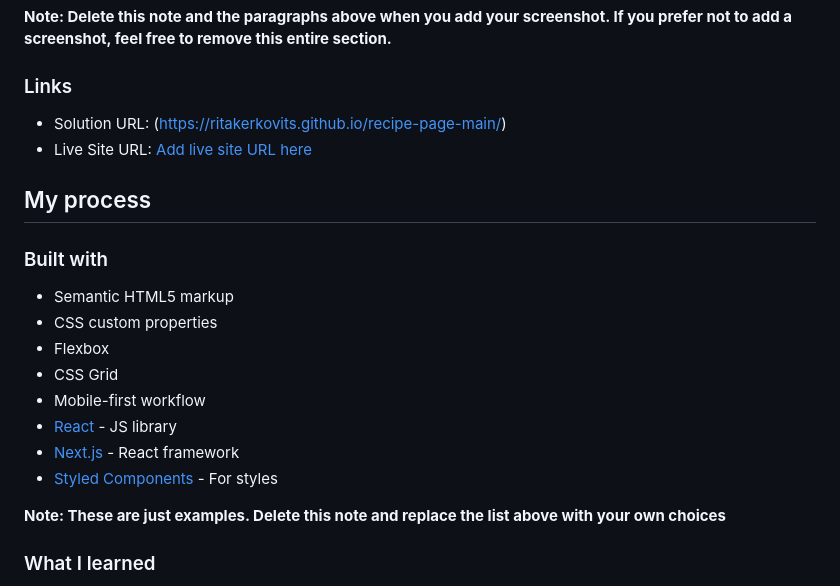
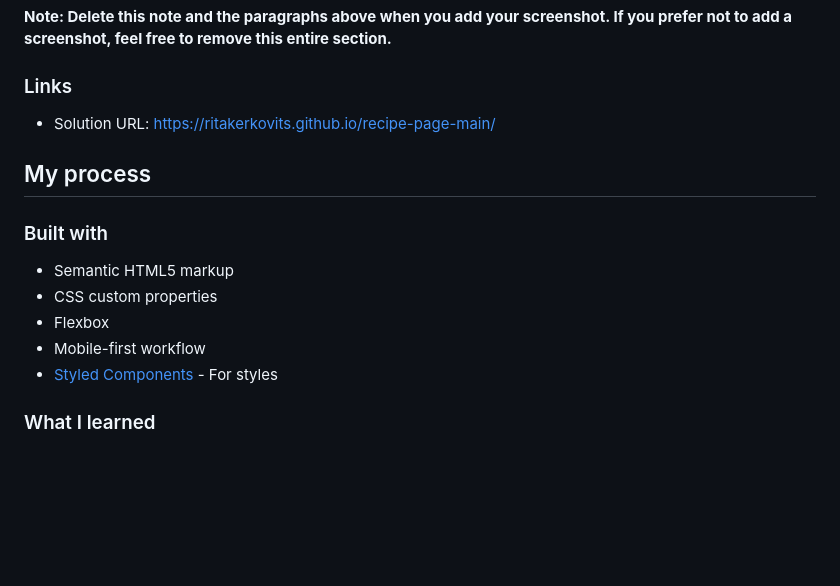
Before and after one commit to ritakerkovits/recipe-page-main, a Markdown page: README-template.md, the part around the change. Rendered like a GitHub page; blank space fills up the shorter version.

Commit message:
Update README-template.md
deleted unnecessary sections

```diff
--- a/README-template.md
+++ b/README-template.md
@@ -34,8 +34,8 @@ Then crop/optimize/edit your image however you like, add it to your project, and
 
 ### Links
 
-- Solution URL: (https://ritakerkovits.github.io/recipe-page-main/)
-- Live Site URL: [Add live site URL here](https://your-live-site-url.com)
+- Solution URL: https://ritakerkovits.github.io/recipe-page-main/
+
 
 ## My process
 
@@ -44,13 +44,9 @@ Then crop/optimize/edit your image however you like, add it to your project, and
 - Semantic HTML5 markup
 - CSS custom properties
 - Flexbox
-- CSS Grid
 - Mobile-first workflow
-- [React](https://reactjs.org/) - JS library
-- [Next.js](https://nextjs.org/) - React framework
 - [Styled Components](https://styled-components.com/) - For styles
 
-**Note: These are just examples. Delete this note and replace the list above with your own choices**
 
 ### What I learned
 
```
